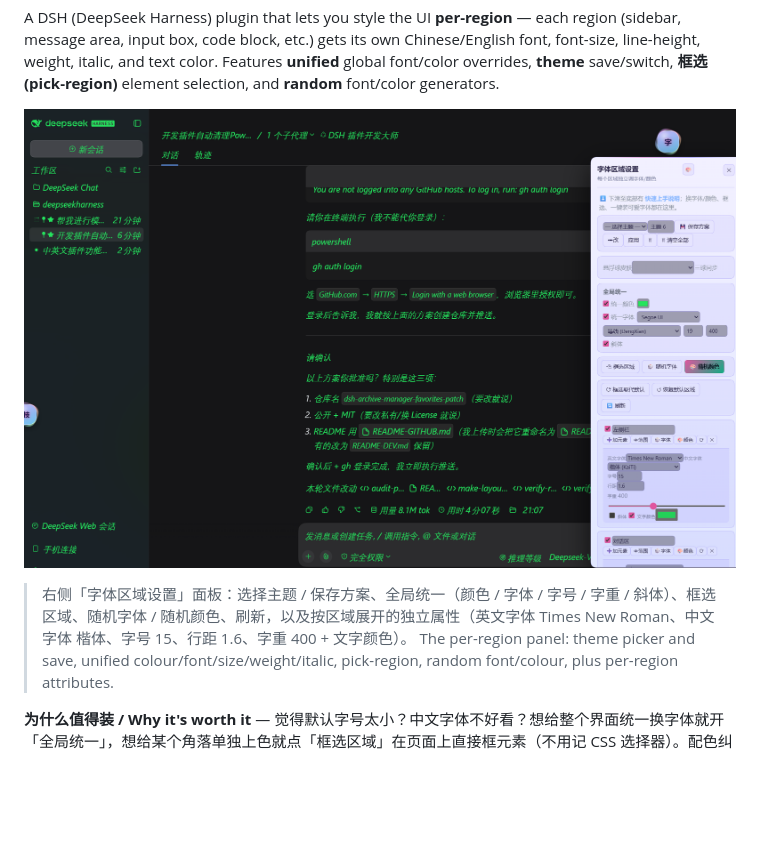
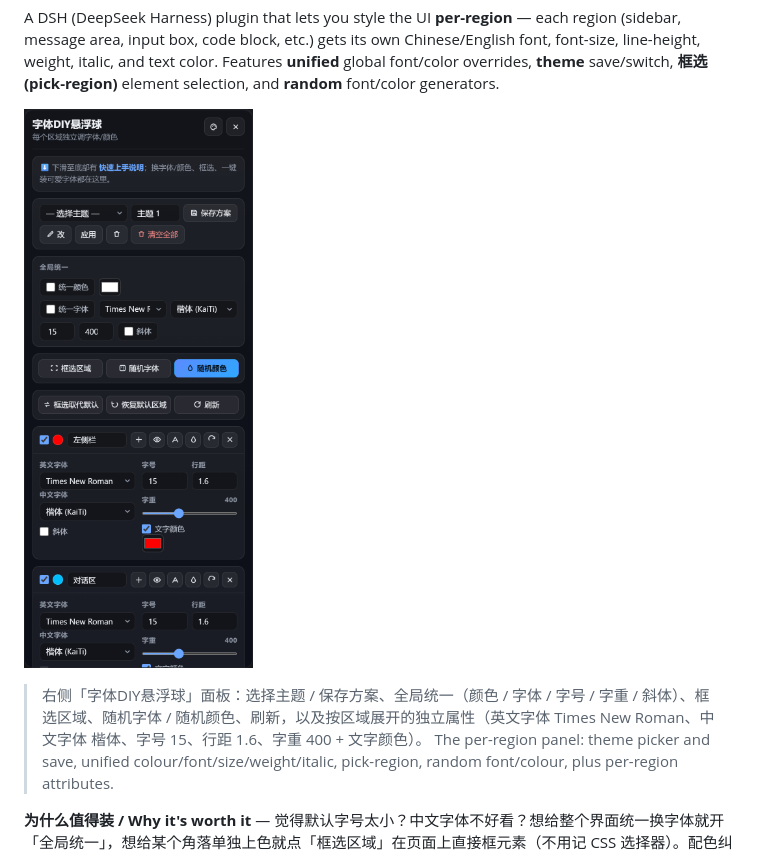
Before and after one commit to loyalchiiina/dsh-font-enhancer, a Markdown page: README.md, the part around one of its changes. GitHub-like rendering; pictures changed too: docs/images/font-enhancer-panel.png; blank space fills up the shorter version.

```diff
--- a/README.md
+++ b/README.md
@@ -20,5 +20,5 @@ Features **unified** global font/color overrides, **theme** save/switch, **框
 
-> 右侧「字体区域设置」面板：选择主题 / 保存方案、全局统一（颜色 / 字体 / 字号 / 字重 / 斜体）、框选区域、随机字体 / 随机颜色、刷新，以及按区域展开的独立属性（英文字体 Times New Roman、中文字体 楷体、字号 15、行距 1.6、字重 400 + 文字颜色）。
+> 右侧「字体DIY悬浮球」面板：选择主题 / 保存方案、全局统一（颜色 / 字体 / 字号 / 字重 / 斜体）、框选区域、随机字体 / 随机颜色、刷新，以及按区域展开的独立属性（英文字体 Times New Roman、中文字体 楷体、字号 15、行距 1.6、字重 400 + 文字颜色）。
 > The per-region panel: theme picker and save, unified colour/font/size/weight/italic, pick-region, random font/colour, plus per-region attributes.
 
 **为什么值得装 / Why it's worth it** — 觉得默认字号太小？中文字体不好看？想给整个界面统一换字体就开「全局统一」，想给某个角落单独上色就点「框选区域」在页面上直接框元素（不用记 CSS 选择器）。配色纠结就点「随机配色」生成一套，喜欢就存成主题随时切回来。
```
Also changed, not shown: other parts of README.md (+1 -1 lines), CHANGELOG.md (+64 -0 lines), 2 other files.
